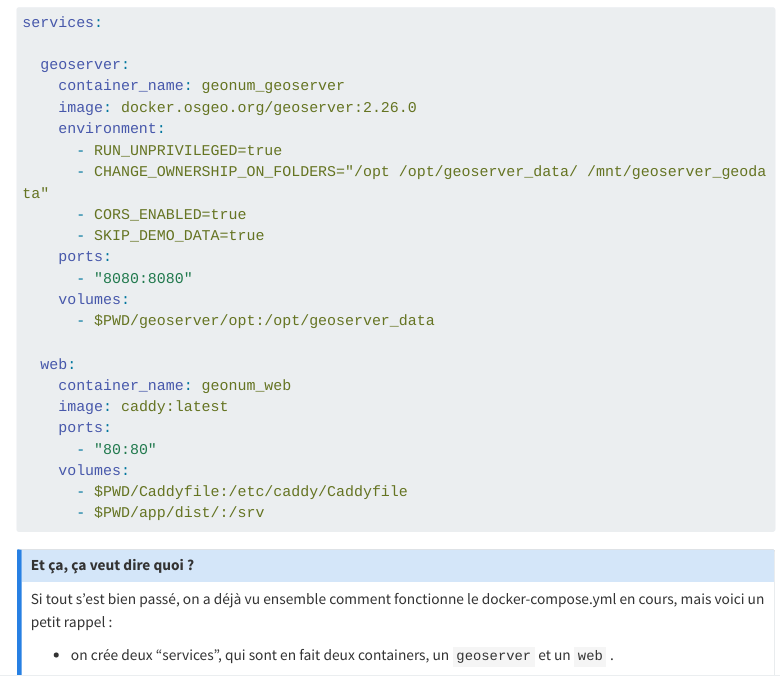
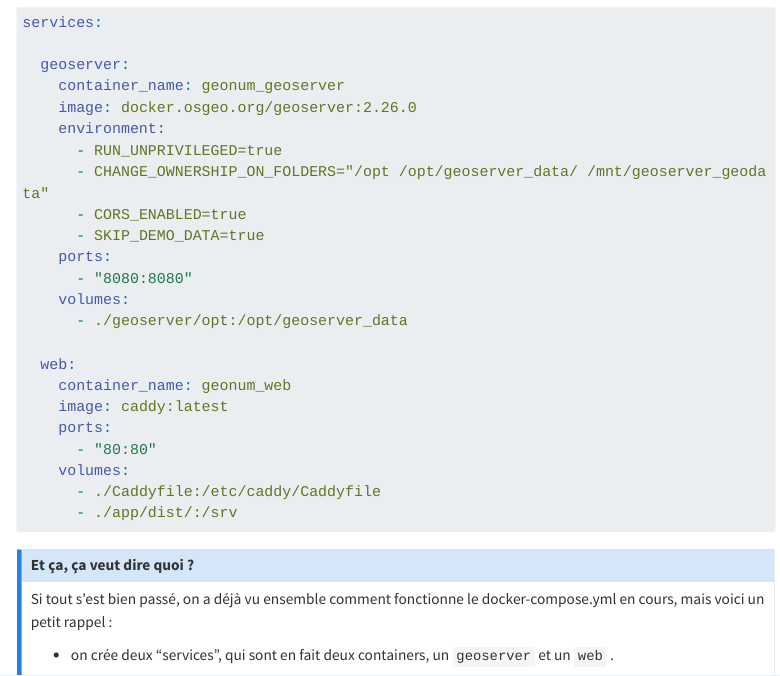
Before and after one commit to GradelerM/gradelerm.github.io, a Quarto document (cours/geonum/openlayers_geoserver.qmd): the page in a window 1100 px wide, from 2050 px down. Rendered offline with R 4.5, knitr and Pandoc in place of Quarto, with nearby package versions; menus at the side of the page are left out; long lines of code are wrapped.

Commit message:
Updated docker-compose for windows

````diff
--- a/cours/geonum/openlayers_geoserver.qmd
+++ b/cours/geonum/openlayers_geoserver.qmd
@@ -101,7 +101,7 @@ services:
     ports:
       - "8080:8080"
     volumes:
-      - $PWD/geoserver/opt:/opt/geoserver_data
+      - ./geoserver/opt:/opt/geoserver_data
 
   web:
     container_name: geonum_web
@@ -109,8 +109,8 @@ services:
     ports:
       - "80:80"
     volumes:
-      - $PWD/Caddyfile:/etc/caddy/Caddyfile
-      - $PWD/app/dist/:/srv
+      - ./Caddyfile:/etc/caddy/Caddyfile
+      - ./app/dist/:/srv
 ```
 
 ::: {.callout-note collapse="true"}
````
Also changed, not shown: docs/search.json, 1 other file.
